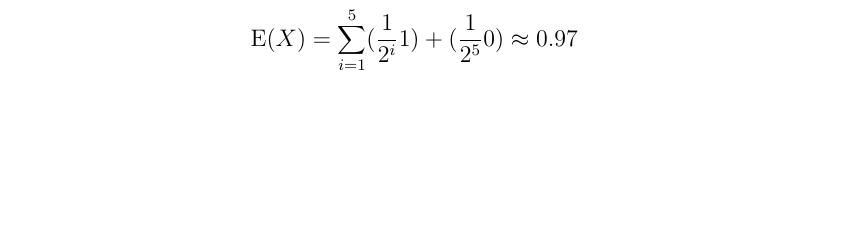
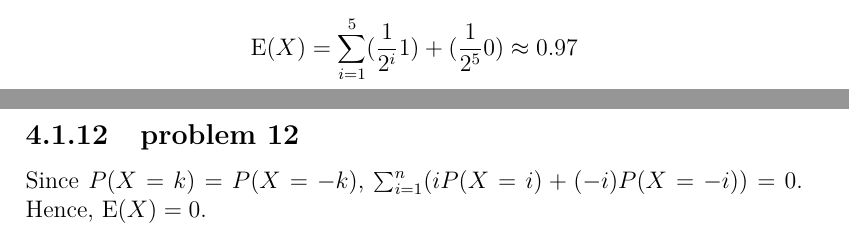
Before and after one commit to fifthist/Introduction-To-Probability-Blitzstein-Solutions, a LaTeX book (src/index.tex, which reads src/chapters/4/sections/expectations_and_variances/index.tex, src/chapters/4/sections/expectations_and_variances/problems/12.tex): part of page 74 of 74 before the commit and two parts of pages 73 and 74 of 74 after it, the two joined at a grey line, cut so that both start at the same text, the shorter picture padded with empty space. Compiled offline with pdfLaTeX.

Commit message:
Chapter 4, section 1, problem 12

```diff
--- a/src/chapters/4/sections/expectations_and_variances/index.tex
+++ b/src/chapters/4/sections/expectations_and_variances/index.tex
@@ -32,3 +32,6 @@
 
 \subsection{problem 11}
 \input{problems/11}
+
+\subsection{problem 12}
+\input{problems/12}
--- /dev/null
+++ b/src/chapters/4/sections/expectations_and_variances/problems/12.tex
@@ -0,0 +1,2 @@
+Since $P(X=k) = P(X=-k)$, $\sum_{i=1}^{n}(iP(X=i) + (-i)P(X=-i)) = 0$. Hence,
+$\text{E}(X) = 0$.
```
